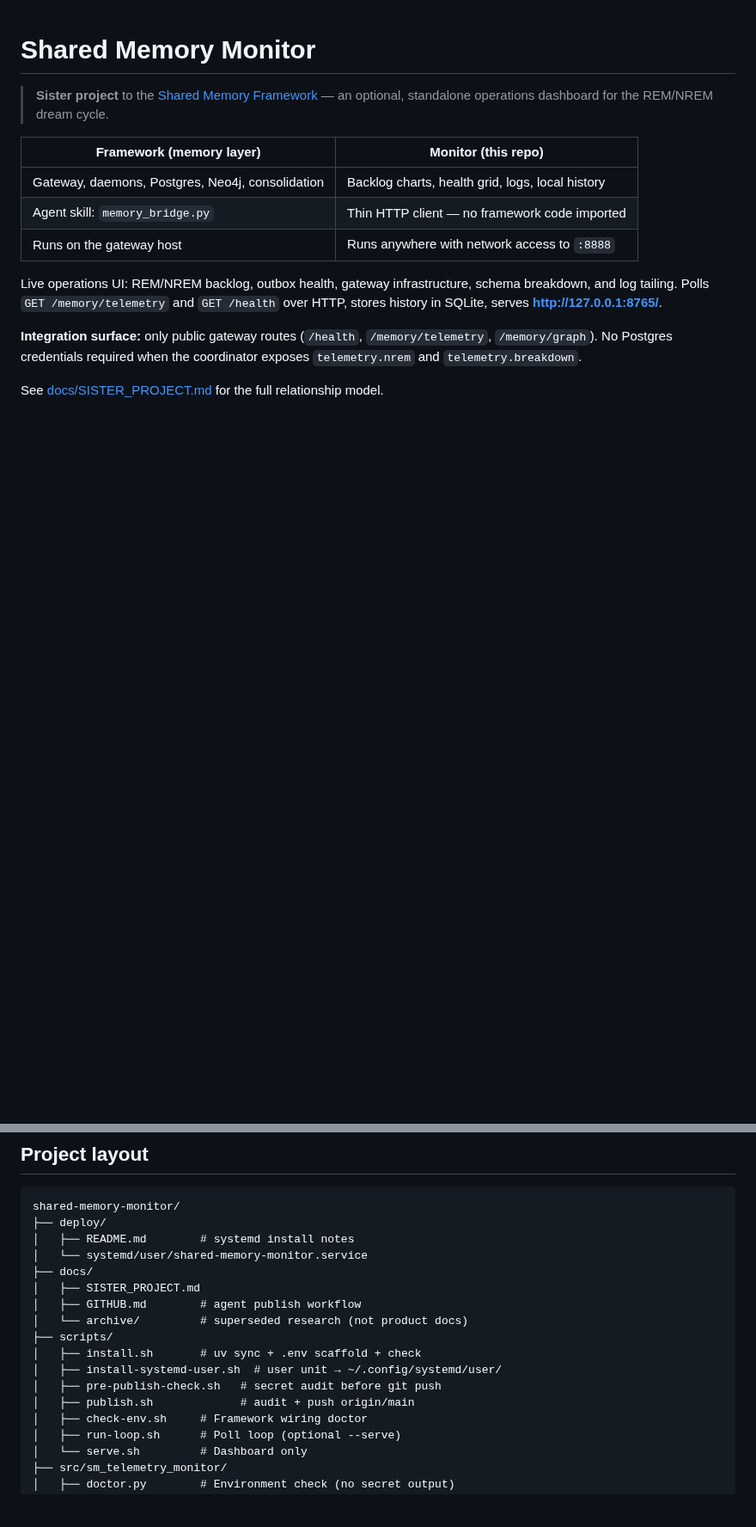
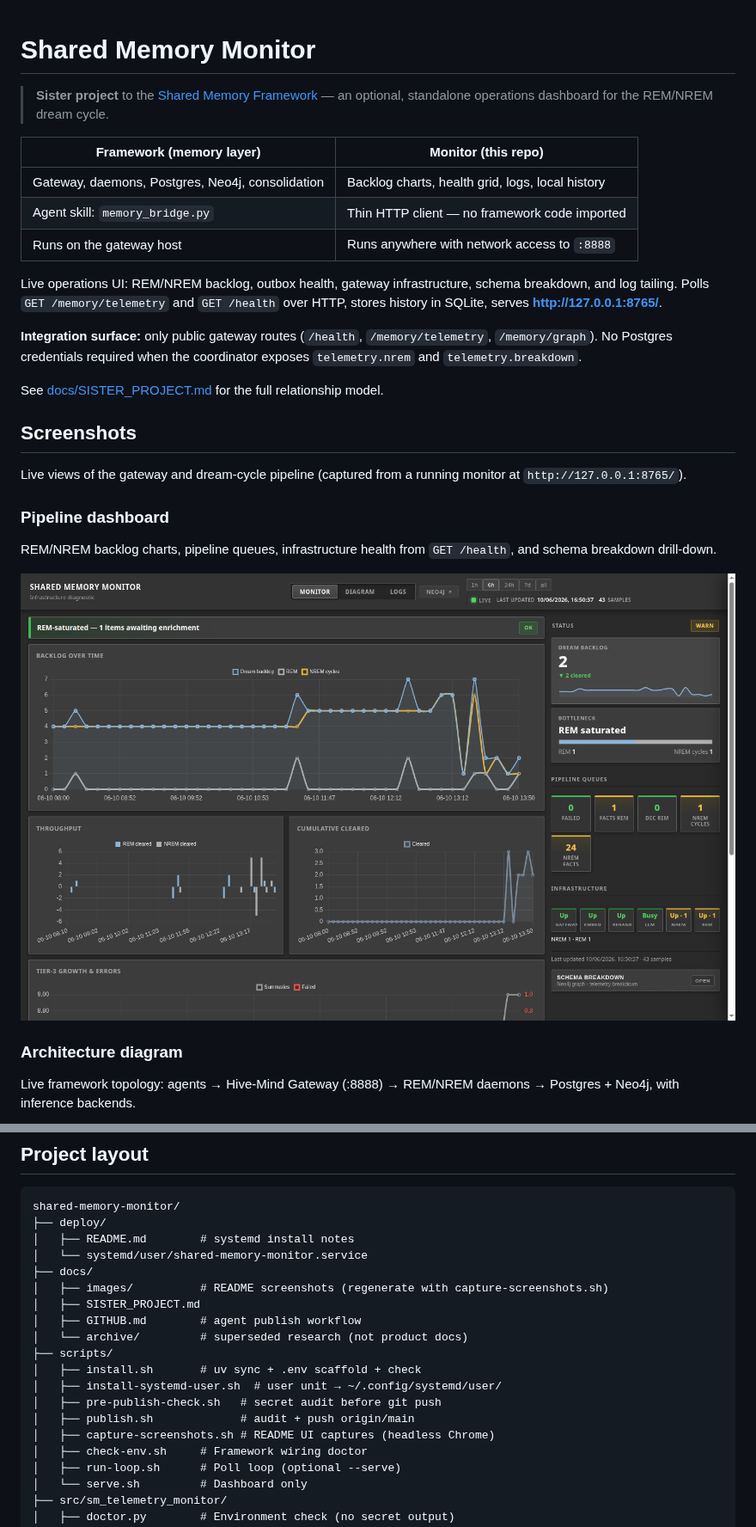
Before and after one commit to KanenasInGreece/Shared_Memory_Monitor, a Markdown page: README.md, 2 parts joined by grey strips. Shown at 86% size. Rendered like a GitHub page; pictures changed too: docs/images/dashboard.png (added); blank space fills up the shorter version.

```diff
--- a/README.md
+++ b/README.md
@@ -13,3 +13,18 @@ Live operations UI: REM/NREM backlog, outbox health, gateway infrastructure, sch
 **Integration surface:** only public gateway routes (`/health`, `/memory/telemetry`, `/memory/graph`). No Postgres credentials required when the coordinator exposes `telemetry.nrem` and `telemetry.breakdown`.
 
 See [docs/SISTER_PROJECT.md](docs/SISTER_PROJECT.md) for the full relationship model.
+
+## Screenshots
+
+Live views of the gateway and dream-cycle pipeline (captured from a running monitor at `http://127.0.0.1:8765/`).
+
+### Pipeline dashboard
+
+REM/NREM backlog charts, pipeline queues, infrastructure health from `GET /health`, and schema breakdown drill-down.
+
+![Pipeline dashboard — backlog charts, pipeline queues, and infrastructure health](docs/images/dashboard.png)
+
+### Architecture diagram
+
+Live framework topology: agents → Hive-Mind Gateway (:8888) → REM/NREM daemons → Postgres + Neo4j, with inference backends.
+
@@ -420,6 +444,7 @@ shared-memory-monitor/
 │   ├── README.md        # systemd install notes
 │   └── systemd/user/shared-memory-monitor.service
 ├── docs/
+│   ├── images/          # README screenshots (regenerate with capture-screenshots.sh)
 │   ├── SISTER_PROJECT.md
 │   ├── GITHUB.md        # agent publish workflow
 │   └── archive/         # superseded research (not product docs)
@@ -428,6 +453,7 @@ shared-memory-monitor/
 │   ├── install-systemd-user.sh  # user unit → ~/.config/systemd/user/
 │   ├── pre-publish-check.sh   # secret audit before git push
 │   ├── publish.sh             # audit + push origin/main
+│   ├── capture-screenshots.sh # README UI captures (headless Chrome)
 │   ├── check-env.sh     # Framework wiring doctor
 │   ├── run-loop.sh      # Poll loop (optional --serve)
 │   └── serve.sh         # Dashboard only
```
Also changed, not shown: other parts of README.md (+9 -0 lines), docs/images/diagram.png (added), docs/images/logs.png (added), 1 other file.
